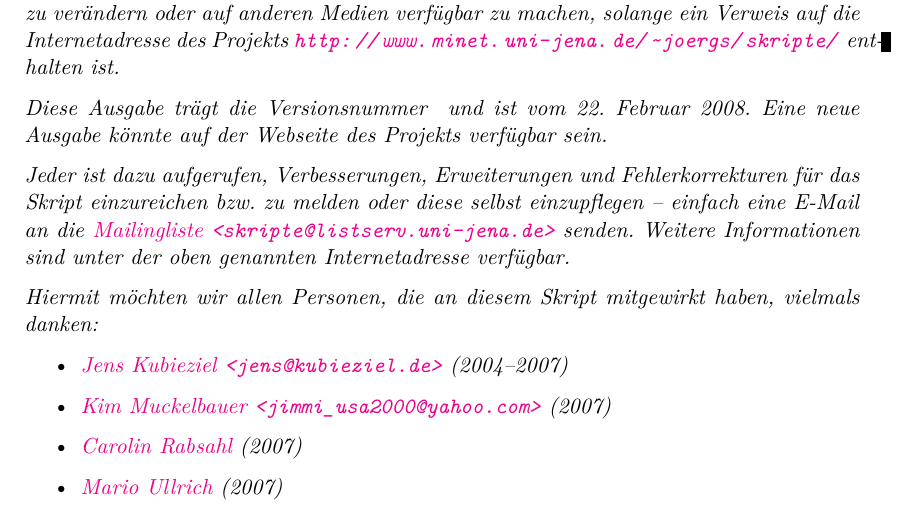
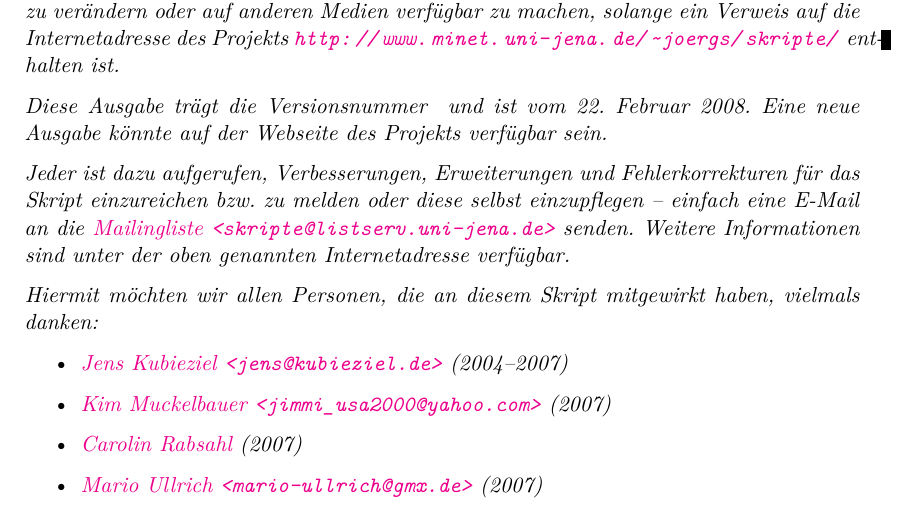
Before and after one commit to qbi/uni-skripte, a LaTeX document (fichtner-ewms/skript.tex): part of page 2 of 78, cut so that both start at the same text. Compiled offline with LaTeX, dvips and Ghostscript; the source files are stored in an older character set and shown here as Unicode; an older LaTeX class or package is replaced by its successor.

Commit message:
e-mail-adresse vervollstaendigt
git-svn-id: https://svn.lug-jena.de/uni-skripte@1396 fe66431f-f319-0410-8186-f4e9b7e7c232

```diff
--- a/fichtner-ewms/skript.tex
+++ b/fichtner-ewms/skript.tex
@@ -246,7 +246,8 @@
    \item \href{mailto:jimmi_usa2000@yahoo.com}{Kim Muckelbauer
     \texttt{<jimmi\_usa2000@yahoo.com>}} (2007)
    \item \href{mailto:wichti@online.de}{Carolin Rabsahl} (2007)
-   \item \href{mailto:mario-ullrich@gmx.de}{Mario Ullrich} (2007)
+   \item \href{mailto:mario-ullrich@gmx.de}{Mario Ullrich
+    \texttt{<mario-ullrich@gmx.de>}} (2007)
   \end{itemize}
 }
 
```
